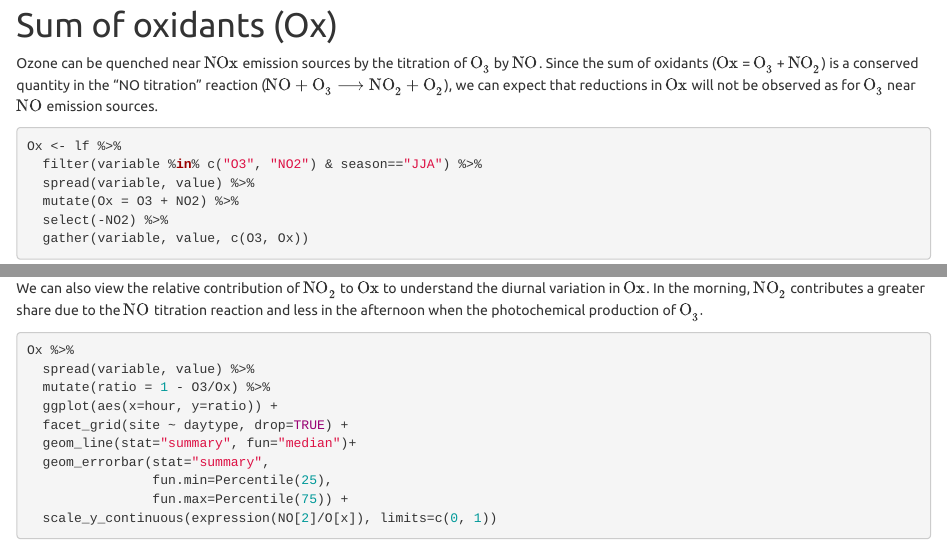
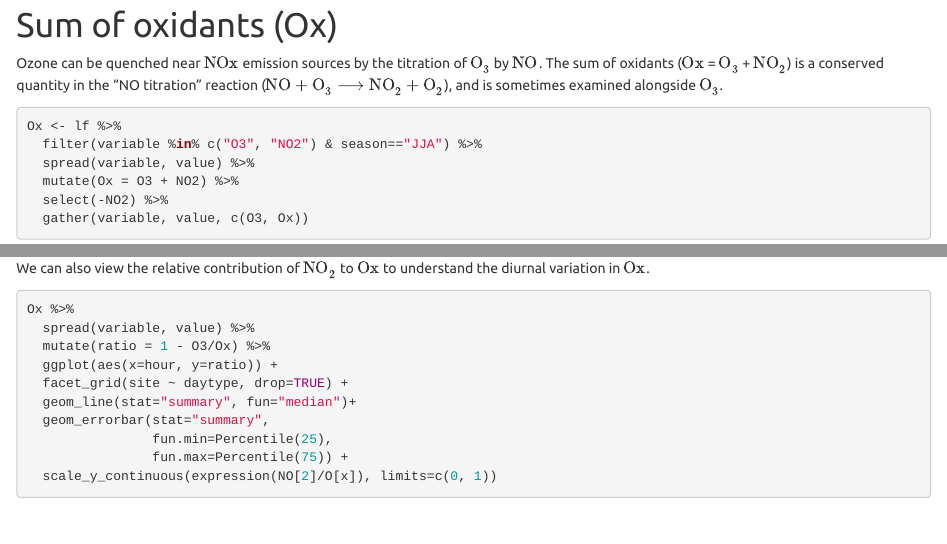
Before and after one commit to stakahama/sie-env400, an R Markdown document (contents/04_tseriesviz.Rmd): the page in a window 1100 px wide, from 4480 px down, and a second part further down, joined at a grey line. Rendered offline with R 4.5, knitr and Pandoc, with nearby package versions; some code elsewhere in the file could not run offline.

Commit message:
Minor edit on text

````diff
--- a/contents/04_tseriesviz.Rmd
+++ b/contents/04_tseriesviz.Rmd
@@ -206,8 +206,7 @@ Why are concentrations in Lausanne higher? (hint: check location of monitoring e
 
 # Sum of oxidants (Ox)
 
-Ozone can be quenched near $\ce{NO_x}$ emission sources by the titration of $\ce{O3}$ by $\ce{NO}$. Since the sum of oxidants ($\ce{O_x}$ = $\ce{O3}$ + $\ce{NO2}$) is a conserved quantity in the "NO titration" reaction ($\ce{NO + O3 -> NO2 + O2}$), we can expect that reductions in $\ce{O_x}$ will not be observed as for $\ce{O3}$ near $\ce{NO}$ emission sources.
-
+Ozone can be quenched near $\ce{NO_x}$ emission sources by the titration of $\ce{O3}$ by $\ce{NO}$. The sum of oxidants ($\ce{O_x}$ = $\ce{O3}$ + $\ce{NO2}$) is a conserved quantity in the "NO titration" reaction ($\ce{NO + O3 -> NO2 + O2}$), and is sometimes examined alongside $\ce{O_3}$.
 ```{r}
 Ox <- lf %>%
   filter(variable %in% c("O3", "NO2") & season=="JJA") %>%
@@ -227,8 +226,7 @@ Ox %>%
                 fun.max=Percentile(75))
 ```
 
-We can also view the relative contribution of $\ce{NO2}$ to $\ce{O_x}$ to understand the diurnal variation in $\ce{O_x}$. In the morning, $\ce{NO2}$ contributes a greater share due to the $\ce{NO}$ titration reaction and less in the afternoon when the photochemical production of $\ce{O3}.$
-
+We can also view the relative contribution of $\ce{NO2}$ to $\ce{O_x}$ to understand the diurnal variation in $\ce{O_x}$.
 ```{r, message=FALSE, warning=FALSE, fig.width=4, fig.height=4}
 Ox %>%
   spread(variable, value) %>%
````
Also changed, not shown: contents/04_tseriesviz.Rmd (2 more changed lines).
